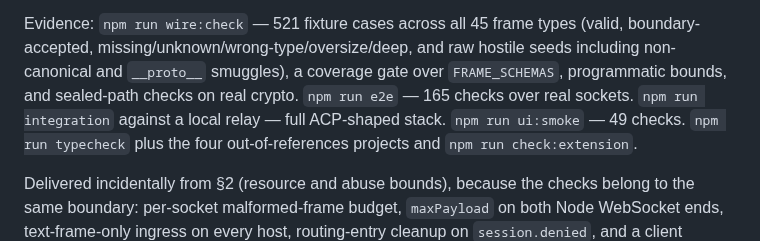
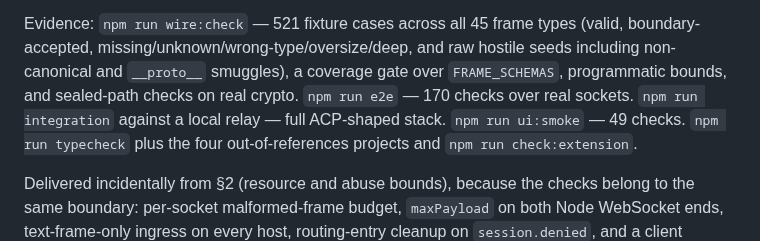
Before and after one commit to gkoreli/agentport, a Markdown page: docs/ADR-019-security-hardening.md, the part around the change. Drawn GitHub-style.

```diff
--- a/docs/ADR-019-security-hardening.md
+++ b/docs/ADR-019-security-hardening.md
@@ -406,7 +406,7 @@ Evidence: `npm run wire:check` — 521 fixture cases across all 45 frame types
 (valid, boundary-accepted, missing/unknown/wrong-type/oversize/deep, and raw
 hostile seeds including non-canonical and `__proto__` smuggles), a coverage
 gate over `FRAME_SCHEMAS`, programmatic bounds, and sealed-path checks on real
-crypto. `npm run e2e` — 165 checks over real sockets. `npm run integration`
+crypto. `npm run e2e` — 170 checks over real sockets. `npm run integration`
 against a local relay — full ACP-shaped stack. `npm run ui:smoke` — 49 checks.
 `npm run typecheck` plus the four out-of-references projects and
 `npm run check:extension`.
```
Also changed, not shown: AGENTS.md (+11 -4 lines), README.md (+32 -1 lines).
